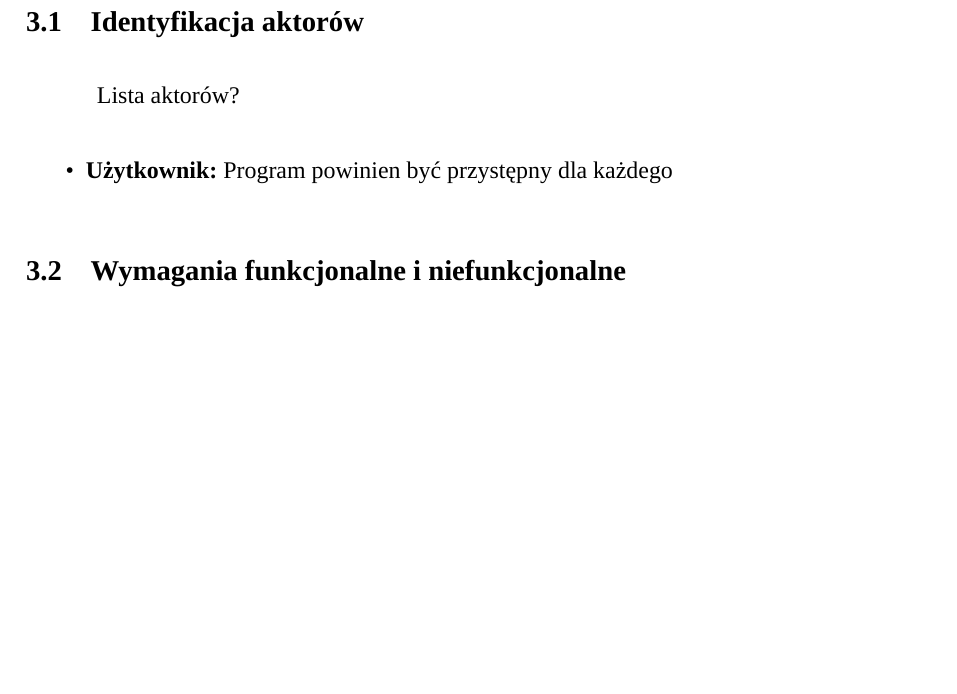
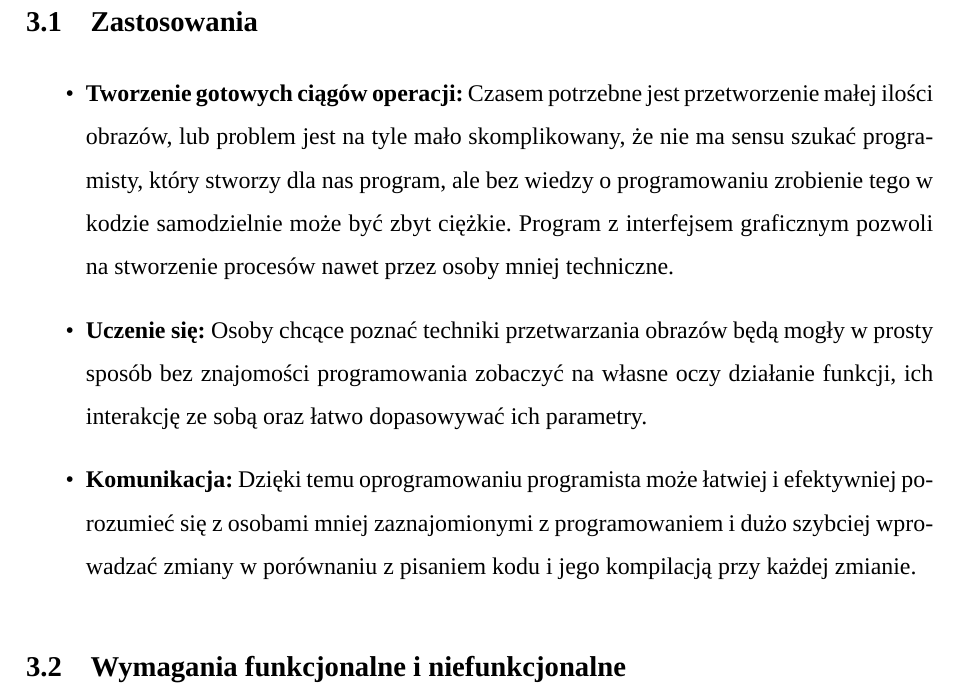
Before and after one commit to BartShoot/praca-inzynierska, a LaTeX document (main.tex, which reads sections/chapters/realization/actors.tex, sections/chapters/realization/realization.tex, sections/chapters/realization/usages.tex): part of page 13 of 18, cut at the place of the change, the shorter picture padded with empty space. Compiled offline with XeLaTeX; a missing font is replaced by an installed copy or a similar font.

Commit message:
realizacja projektu początek

```diff
--- a/sections/chapters/realization/actors.tex
+++ /dev/null
@@ -1,4 +0,0 @@
-Lista aktorów?
-\begin{itemize}
-    \item \textbf{Użytkownik:} Program powinien być przystępny dla każdego
-\end{itemize}
--- a/sections/chapters/realization/realization.tex
+++ b/sections/chapters/realization/realization.tex
@@ -1,5 +1,5 @@
-\subsection{Identyfikacja aktorów}
-\input{sections/chapters/realization/actors}
+\subsection{Zastosowania}
+\input{sections/chapters/realization/usages}
 \subsection{Wymagania funkcjonalne i niefunkcjonalne}
 Oprogramowanie opisane w tej pracy to \textbf{NoodleCV}. Następne podrozdziały przedstawią wymagania z jakimi trzeba było się zmierzyć w trakcie tworzenia aplikacji.
 \subsubsection{Wymagania funkcjonalne}
--- /dev/null
+++ b/sections/chapters/realization/usages.tex
@@ -0,0 +1,5 @@
+\begin{itemize}
+    \item \textbf{Tworzenie gotowych ciągów operacji:} Czasem potrzebne jest przetworzenie małej ilości obrazów, lub problem jest na tyle mało skomplikowany, że nie ma sensu szukać programisty, który stworzy dla nas program, ale bez wiedzy o programowaniu zrobienie tego w kodzie samodzielnie może być zbyt ciężkie. Program z interfejsem graficznym pozwoli na stworzenie procesów nawet przez osoby mniej techniczne.
+    \item \textbf{Uczenie się:} Osoby chcące poznać techniki przetwarzania obrazów będą mogły w prosty sposób bez znajomości programowania zobaczyć na własne oczy działanie funkcji, ich interakcję ze sobą oraz łatwo dopasowywać ich parametry.
+    \item \textbf{Komunikacja:} Dzięki temu oprogramowaniu programista może łatwiej i efektywniej porozumieć się z osobami mniej zaznajomionymi z programowaniem i dużo szybciej wprowadzać zmiany w porównaniu z pisaniem kodu i jego kompilacją przy każdej zmianie.
+\end{itemize}
```
